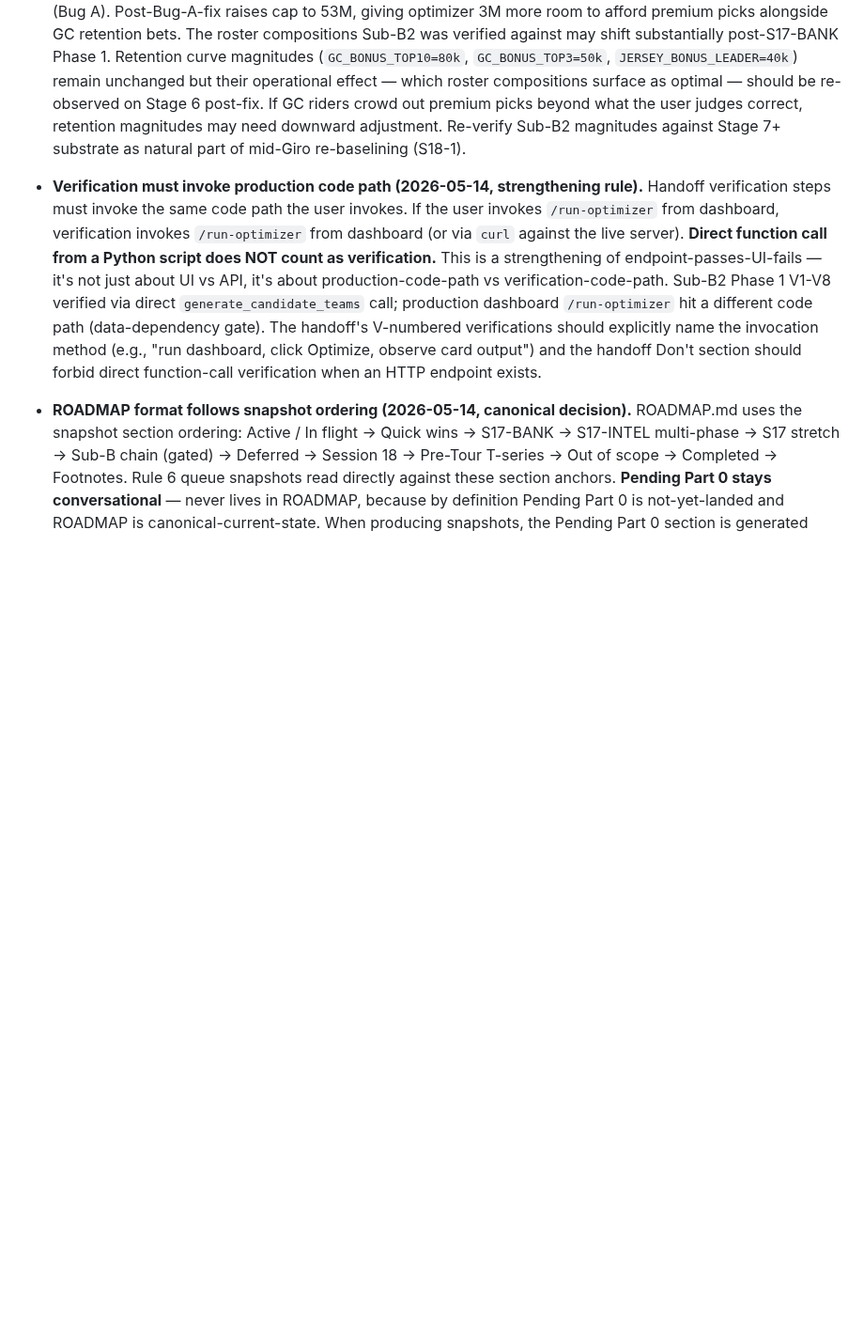
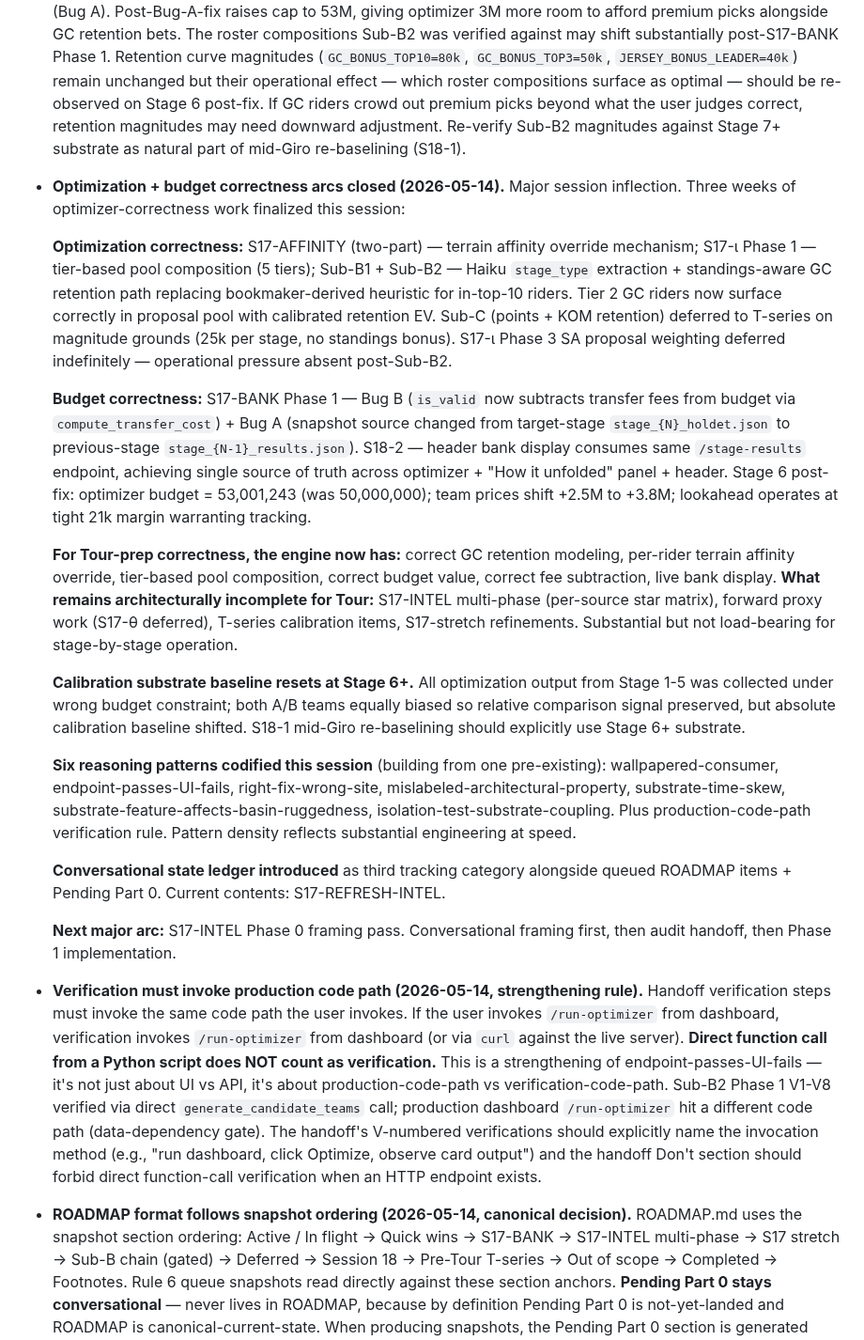
Before and after one commit to lstol/Holdet-v3, a Markdown page: CLAUDE_SESSION.md, the part around one of its changes. Shown at 94% size. GitHub-like rendering; blank space fills up the shorter version.

```diff
--- a/CLAUDE_SESSION.md
+++ b/CLAUDE_SESSION.md
@@ -242,6 +243,21 @@ Commits are typically split: Part 0 alone (roadmap), then Part 1 alone (the work
 - **Pre-stage substrate refresh order (2026-05-14, Sub-B2 ship lesson).** Sub-B1 introduced `stage_signals.stage_type` to intel substrate. After the gate fix in Phase 1.6, the fallback for missing `stage_type` defaults to `_retention_sprint` curves. This is correct for sprint stages but biased-toward-retention for GC stages — a GC stage where `/gather-intel` hasn't been called yet will over-credit non-GC riders who are currently in top-10. **Operational discipline:** `/gather-intel` must be re-run when stage prep begins, before optimizer runs are trusted. The dashboard "Refresh pre-stage data" button (S17-1 Sub-A2) currently bundles `/gather-holdet` and `/gather-standings` — consider extending to bundle `/gather-intel` if not already, to enforce the discipline mechanically rather than relying on manual workflow. Separate small queue item if extension needed (S17-REFRESH-INTEL candidate, not currently queued).
 - **A/B framework calibration asterisk (2026-05-15, post-S17-BANK finding).** Giro 2026 Stage 1-5 A/B data was collected under wrong budget constraint (optimizer assumed 50M cap; real bank grew to 51M+ post-Stage-1, 53M by Stage 6). Both teams optimized under the same wrong constraint — **relative A/B comparison signal preserved** (both teams equally biased); **absolute calibration baseline shifted**. Implication: A/B divergences carry meaningful relative signal; absolute EV expectations from Stage 1-5 should not be used as Tour-prep benchmarks. **Recalibration substrate:** post-S17-BANK Stage 6 onward operates against correct budget; calibration baseline resets here. S18-1 (mid-Giro re-baselining) should explicitly use Stage 6+ substrate, not Stage 1-5.
 - **Sub-B2 retention curves calibrated against under-budget substrate (2026-05-15).** Sub-B2 ship 2026-05-14 tested retention curve magnitudes against Stage 6 substrate operating under wrong 50M budget constraint (Bug A). Post-Bug-A-fix raises cap to 53M, giving optimizer 3M more room to afford premium picks alongside GC retention bets. The roster compositions Sub-B2 was verified against may shift substantially post-S17-BANK Phase 1. Retention curve magnitudes (`GC_BONUS_TOP10=80k`, `GC_BONUS_TOP3=50k`, `JERSEY_BONUS_LEADER=40k`) remain unchanged but their operational effect — which roster compositions surface as optimal — should be re-observed on Stage 6 post-fix. If GC riders crowd out premium picks beyond what the user judges correct, retention magnitudes may need downward adjustment. Re-verify Sub-B2 magnitudes against Stage 7+ substrate as natural part of mid-Giro re-baselining (S18-1).
+- **Optimization + budget correctness arcs closed (2026-05-14).** Major session inflection. Three weeks of optimizer-correctness work finalized this session:
+
+  **Optimization correctness:** S17-AFFINITY (two-part) — terrain affinity override mechanism; S17-ι Phase 1 — tier-based pool composition (5 tiers); Sub-B1 + Sub-B2 — Haiku `stage_type` extraction + standings-aware GC retention path replacing bookmaker-derived heuristic for in-top-10 riders. Tier 2 GC riders now surface correctly in proposal pool with calibrated retention EV. Sub-C (points + KOM retention) deferred to T-series on magnitude grounds (25k per stage, no standings bonus). S17-ι Phase 3 SA proposal weighting deferred indefinitely — operational pressure absent post-Sub-B2.
+
+  **Budget correctness:** S17-BANK Phase 1 — Bug B (`is_valid` now subtracts transfer fees from budget via `compute_transfer_cost`) + Bug A (snapshot source changed from target-stage `stage_{N}_holdet.json` to previous-stage `stage_{N-1}_results.json`). S18-2 — header bank display consumes same `/stage-results` endpoint, achieving single source of truth across optimizer + "How it unfolded" panel + header. Stage 6 post-fix: optimizer budget = 53,001,243 (was 50,000,000); team prices shift +2.5M to +3.8M; lookahead operates at tight 21k margin warranting tracking.
+
+  **For Tour-prep correctness, the engine now has:** correct GC retention modeling, per-rider terrain affinity override, tier-based pool composition, correct budget value, correct fee subtraction, live bank display. **What remains architecturally incomplete for Tour:** S17-INTEL multi-phase (per-source star matrix), forward proxy work (S17-θ deferred), T-series calibration items, S17-stretch refinements. Substantial but not load-bearing for stage-by-stage operation.
+
+  **Calibration substrate baseline resets at Stage 6+.** All optimization output from Stage 1-5 was collected under wrong budget constraint; both A/B teams equally biased so relative comparison signal preserved, but absolute calibration baseline shifted. S18-1 mid-Giro re-baselining should explicitly use Stage 6+ substrate.
+
+  **Six reasoning patterns codified this session** (building from one pre-existing): wallpapered-consumer, endpoint-passes-UI-fails, right-fix-wrong-site, mislabeled-architectural-property, substrate-time-skew, substrate-feature-affects-basin-ruggedness, isolation-test-substrate-coupling. Plus production-code-path verification rule. Pattern density reflects substantial engineering at speed.
+
+  **Conversational state ledger introduced** as third tracking category alongside queued ROADMAP items + Pending Part 0. Current contents: S17-REFRESH-INTEL.
+
+  **Next major arc:** S17-INTEL Phase 0 framing pass. Conversational framing first, then audit handoff, then Phase 1 implementation.
 - **Verification must invoke production code path (2026-05-14, strengthening rule).** Handoff verification steps must invoke the same code path the user invokes. If the user invokes `/run-optimizer` from dashboard, verification invokes `/run-optimizer` from dashboard (or via `curl` against the live server). **Direct function call from a Python script does NOT count as verification.** This is a strengthening of endpoint-passes-UI-fails — it's not just about UI vs API, it's about production-code-path vs verification-code-path. Sub-B2 Phase 1 V1-V8 verified via direct `generate_candidate_teams` call; production dashboard `/run-optimizer` hit a different code path (data-dependency gate). The handoff's V-numbered verifications should explicitly name the invocation method (e.g., "run dashboard, click Optimize, observe card output") and the handoff Don't section should forbid direct function-call verification when an HTTP endpoint exists.
 - **ROADMAP format follows snapshot ordering (2026-05-14, canonical decision).** ROADMAP.md uses the snapshot section ordering: Active / In flight → Quick wins → S17-BANK → S17-INTEL multi-phase → S17 stretch → Sub-B chain (gated) → Deferred → Session 18 → Pre-Tour T-series → Out of scope → Completed → Footnotes. Rule 6 queue snapshots read directly against these section anchors. **Pending Part 0 stays conversational** — never lives in ROADMAP, because by definition Pending Part 0 is not-yet-landed and ROADMAP is canonical-current-state. When producing snapshots, the Pending Part 0 section is generated from conversational memory of decisions made since the last commit; it does NOT appear in ROADMAP.md.
 - **ROADMAP update protocol (moved from ROADMAP.md 2026-05-14 as part of snapshot-format restructure).** Operational discipline around ROADMAP updates:
```
Also changed, not shown: other parts of CLAUDE_SESSION.md (+1 -0 lines), ROADMAP.md (+7 -2 lines).
